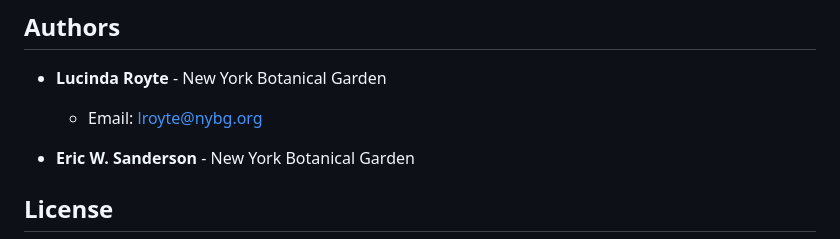
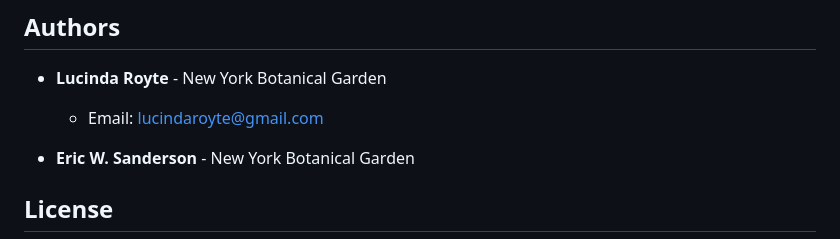
Before and after one commit to NYBG-Conservation/Blue-Zone-Analysis, a Markdown page: README.md, the part around the change. GitHub-like rendering.

```diff
--- a/README.md
+++ b/README.md
@@ -64,7 +64,7 @@ python scripts/merge_csv.py
 ## Authors
 
 - **Lucinda Royte**  - New York Botanical Garden
-  - Email: lroyte@nybg.org
+  - Email: lucindaroyte@gmail.com
 
 - **Eric W. Sanderson** -  New York Botanical Garden
 
```
